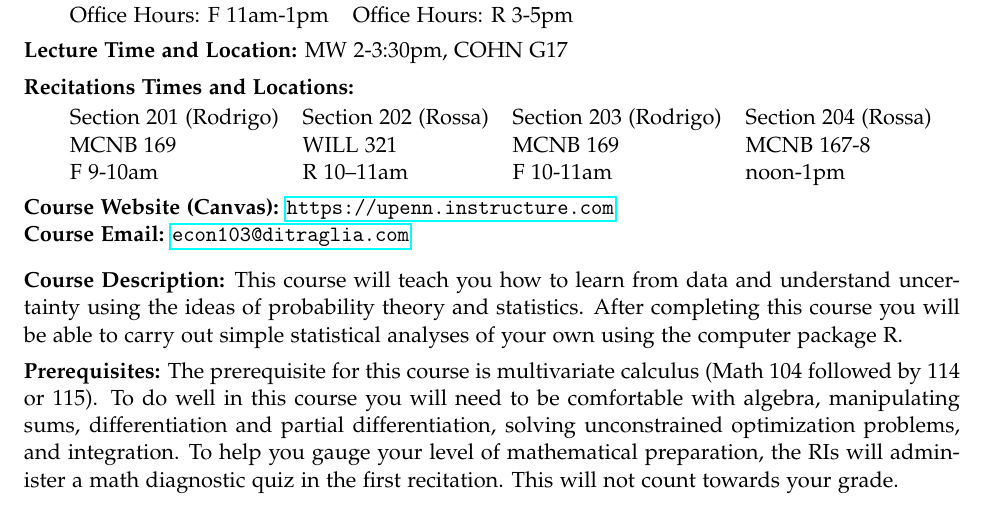
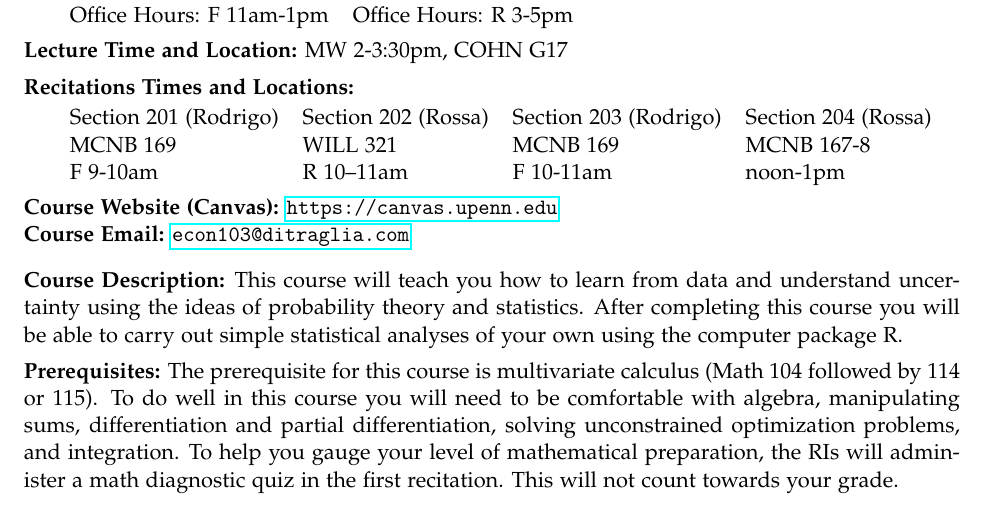
Before and after one commit to fditraglia/Econ103Public, a LaTeX document (syllabus.tex): part of page 1 of 5, cut so that both start at the same text. Compiled offline with pdfLaTeX.

Commit message:
correct url for canvas

```diff
--- a/syllabus.tex
+++ b/syllabus.tex
@@ -129,7 +129,7 @@ Office Hours: F 11am-1pm & Office Hours: R 3-5pm\\
 \medskip
 
 
-\noindent \textbf{Course Website (Canvas):} \url{https://upenn.instructure.com}\\
+\noindent \textbf{Course Website (Canvas):} \url{https://canvas.upenn.edu}\\
 \noindent \textbf{Course Email:} \href{mailto:econ103@ditraglia.com}{\texttt{econ103@ditraglia.com}}
 
 \bigskip
```
Also changed, not shown: syllabus.pdf.
